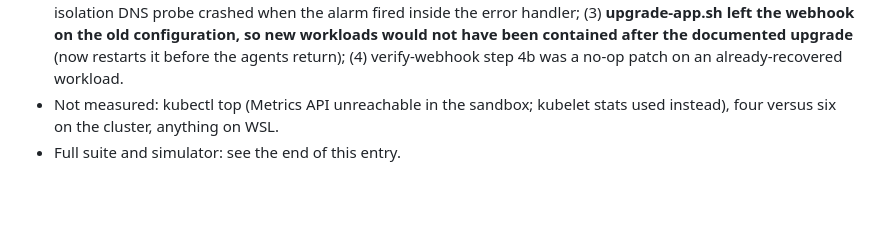
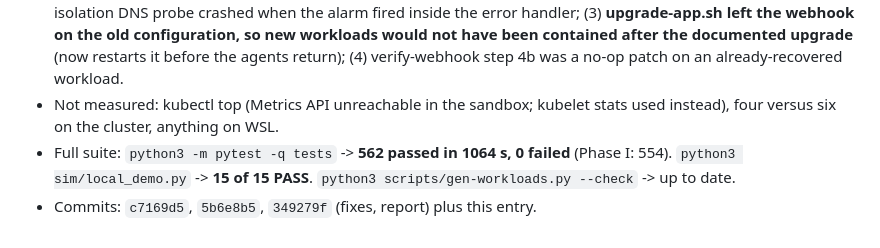
Before and after one commit to IdreesShaikh15/Cloud-Platform-Security, a Markdown page: docs/PROGRESS.md, the part around the change. Drawn GitHub-style; blank space fills up the shorter version.

Commit message:
Phase J: final regression counts (562 passed, simulator 15/15)
Co-Authored-By: Claude Sonnet 5.5 <noreply@anthropic.com>
Claude-Session: https://claude.ai/code/session_01AG1t6sdrMTtVE3DAGdAKDk

```diff
--- a/docs/PROGRESS.md
+++ b/docs/PROGRESS.md
@@ -641,4 +641,5 @@ Simulator only, four-workload profile; one attack family; the implant delay (2-2
 * Deployed 6 workloads + 4 agents + dashboard + webhook with the project's own scripts. verify-baseline 6/6, verify-rbac 27/27 x 6 workloads, verify-webhook 7/7 (+ failsafe 8/8), verify-isolation 16/16 on E and F, controlled tripwire on E and F: full pipeline in about 83 s with real timers; the laptop two-page dashboard shows the live cluster.
 * **Four bugs found and fixed with tests:** (1) verify-webhook step 5 rejected an RBAC refusal of delete; (2) verify-isolation DNS probe crashed when the alarm fired inside the error handler; (3) **upgrade-app.sh left the webhook on the old configuration, so new workloads would not have been contained after the documented upgrade** (now restarts it before the agents return); (4) verify-webhook step 4b was a no-op patch on an already-recovered workload.
 * Not measured: kubectl top (Metrics API unreachable in the sandbox; kubelet stats used instead), four versus six on the cluster, anything on WSL.
-* Full suite and simulator: see the end of this entry.
+* Full suite: `python3 -m pytest -q tests` -> **562 passed in 1064 s, 0 failed** (Phase I: 554). `python3 sim/local_demo.py` -> **15 of 15 PASS**. `python3 scripts/gen-workloads.py --check` -> up to date.
+* Commits: `c7169d5`, `5b6e8b5`, `349279f` (fixes, report) plus this entry.
```
